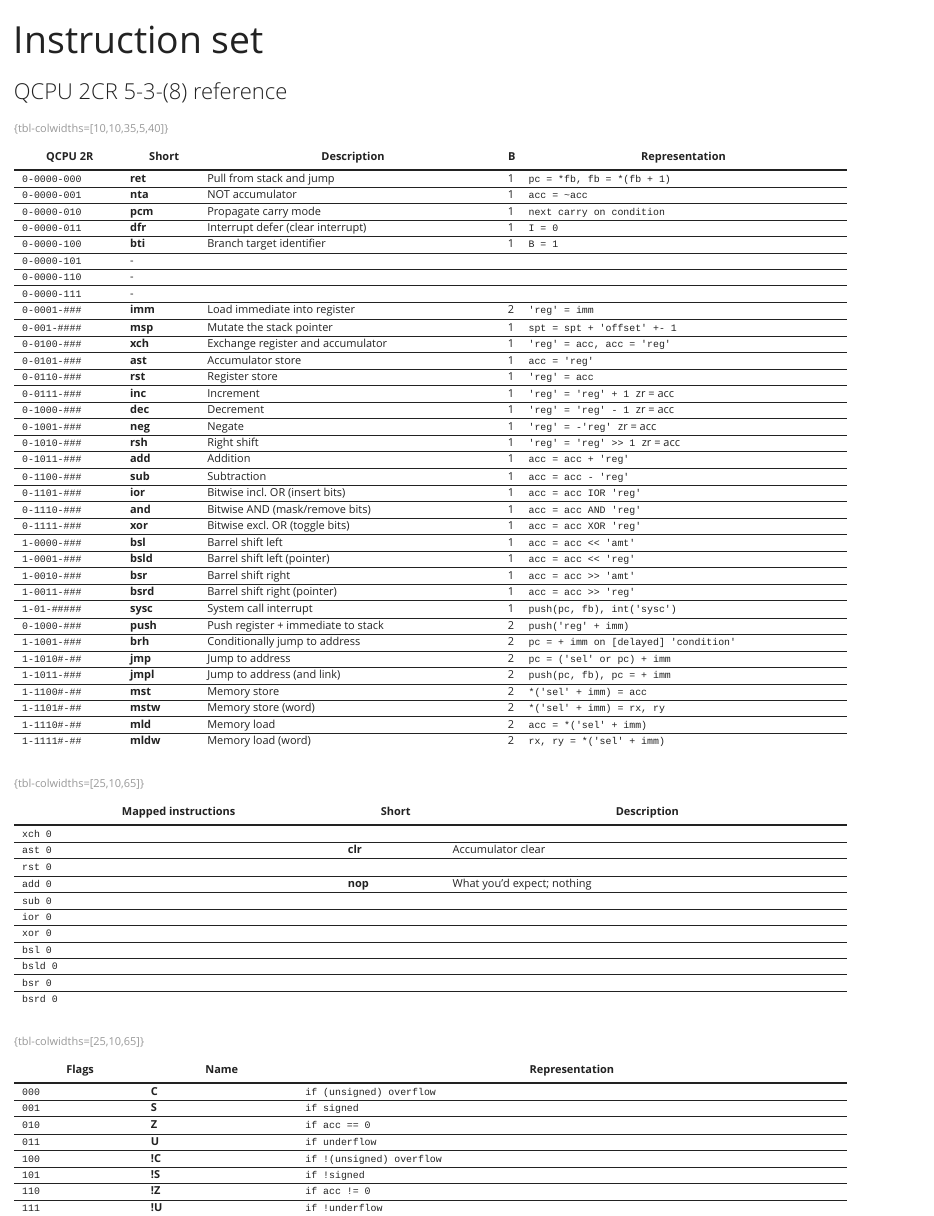
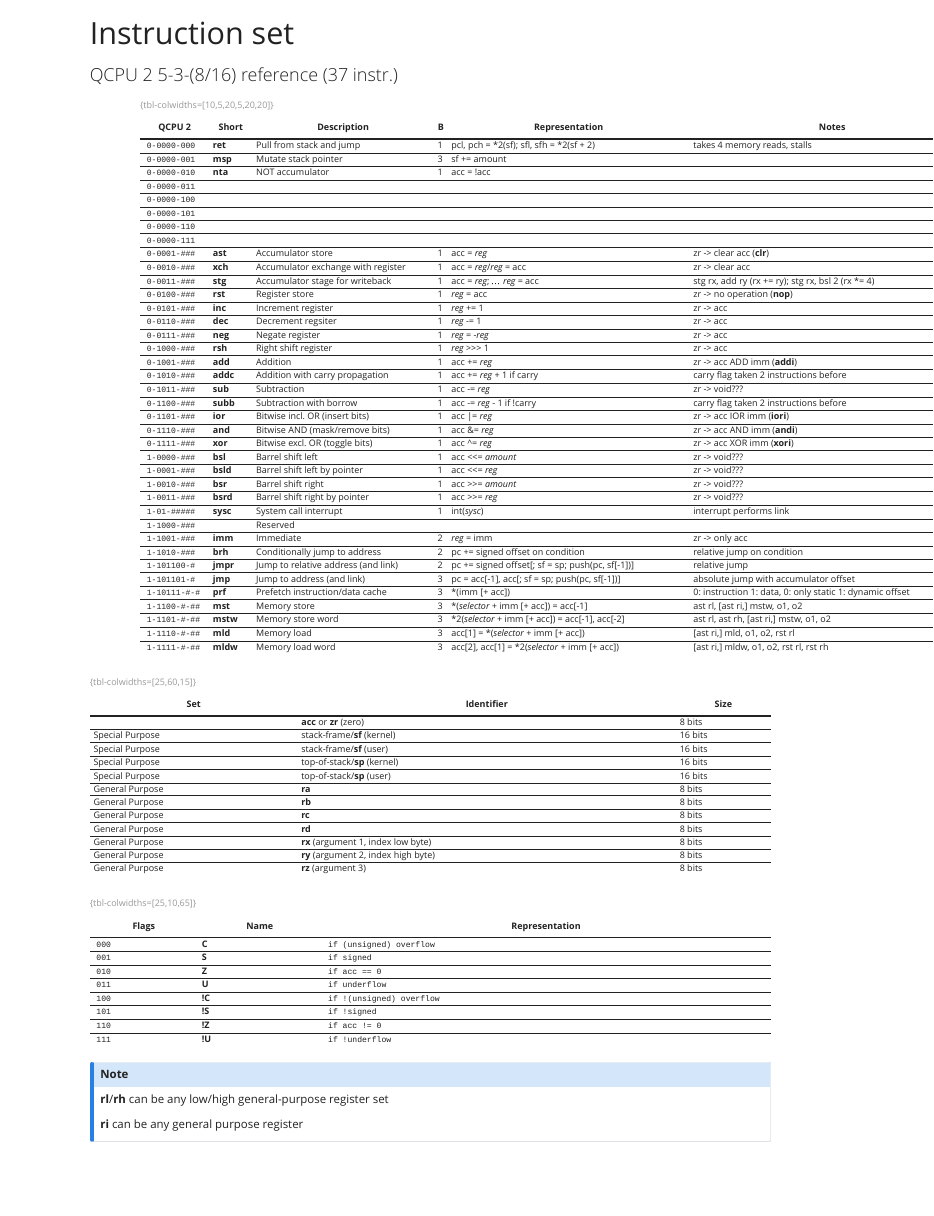
Before and after one commit to QSmally/QCPU, a Quarto document (pages/index.qmd): the page in a window 1100 px wide, from its top. Rendered offline with R 4.5, knitr and Pandoc in place of Quarto, with nearby package versions.

Commit message:
Project: instruction set revision, add snippet

```diff
--- a/_quarto.yml
+++ b/_quarto.yml
@@ -11,8 +11,6 @@
   navbar:
     left:
       - pages/index.qmd
-      - pages/layout.qmd
-      - pages/kernel.qmd
       - pages/cli.qmd
     right:
       - text: Guide
@@ -27,6 +25,7 @@
     code-copy: true
     minimal: true
     page-layout: article
+    number-sections: true
     theme:
       light: yeti
       dark: cyborg
--- a/pages/index.qmd
+++ b/pages/index.qmd
@@ -1,60 +1,55 @@
 ---
 title: "Instruction set"
-subtitle: "QCPU 2CR 5-3-(8) reference"
+subtitle: "QCPU 2 5-3-(8/16) reference (37 instr.)"
 ---
 
-::: {.column-screen-inset-left}
-| QCPU 2R      | Short    | Description                        | B | Representation                        |
-|--------------+----------+------------------------------------+---+---------------------------------------|
-| `0-0000-000` | **ret**  | Pull from stack and jump           | 1 | `pc = *fb, fb = *(fb + 1)`            |
-| `0-0000-001` | **nta**  | NOT accumulator                    | 1 | `acc = ~acc`                          |
-| `0-0000-010` | **pcm**  | Propagate carry mode               | 1 | `next carry on condition`             |
-| `0-0000-011` | **dfr**  | Interrupt defer (clear interrupt)  | 1 | `I = 0`                               |
-| `0-0000-100` | **bti**  | Branch target identifier           | 1 | `B = 1`                               |
-| `0-0000-101` |   -      |                                    |   |                                       |
-| `0-0000-110` |   -      |                                    |   |                                       |
-| `0-0000-111` |   -      |                                    |   |                                       |
-| `0-0001-###` | **imm**  | Load immediate into register       | 2 | `'reg' = imm`                         |
-| `0-001-####` | **msp**  | Mutate the stack pointer           | 1 | `spt = spt + 'offset' +- 1`           |
-| `0-0100-###` | **xch**  | Exchange register and accumulator  | 1 | `'reg' = acc, acc = 'reg'`            |
-| `0-0101-###` | **ast**  | Accumulator store                  | 1 | `acc = 'reg'`                         |
-| `0-0110-###` | **rst**  | Register store                     | 1 | `'reg' = acc`                         |
-| `0-0111-###` | **inc**  | Increment                          | 1 | `'reg' = 'reg' + 1` zr = acc          |
-| `0-1000-###` | **dec**  | Decrement                          | 1 | `'reg' = 'reg' - 1` zr = acc          |
-| `0-1001-###` | **neg**  | Negate                             | 1 | `'reg' = -'reg'` zr = acc             |
-| `0-1010-###` | **rsh**  | Right shift                        | 1 | `'reg' = 'reg' >> 1` zr = acc         |
-| `0-1011-###` | **add**  | Addition                           | 1 | `acc = acc + 'reg'`                   |
-| `0-1100-###` | **sub**  | Subtraction                        | 1 | `acc = acc - 'reg'`                   |
-| `0-1101-###` | **ior**  | Bitwise incl. OR (insert bits)     | 1 | `acc = acc IOR 'reg'`                 |
-| `0-1110-###` | **and**  | Bitwise AND (mask/remove bits)     | 1 | `acc = acc AND 'reg'`                 |
-| `0-1111-###` | **xor**  | Bitwise excl. OR (toggle bits)     | 1 | `acc = acc XOR 'reg'`                 |
-| `1-0000-###` | **bsl**  | Barrel shift left                  | 1 | `acc = acc << 'amt'`                  |
-| `1-0001-###` | **bsld** | Barrel shift left (pointer)        | 1 | `acc = acc << 'reg'`                  |
-| `1-0010-###` | **bsr**  | Barrel shift right                 | 1 | `acc = acc >> 'amt'`                  |
-| `1-0011-###` | **bsrd** | Barrel shift right (pointer)       | 1 | `acc = acc >> 'reg'`                  |
-| `1-01-#####` | **sysc** | System call interrupt              | 1 | `push(pc, fb), int('sysc')`           |
-| `0-1000-###` | **push** | Push register + immediate to stack | 2 | `push('reg' + imm)`                   |
-| `1-1001-###` | **brh**  | Conditionally jump to address      | 2 | `pc = + imm on [delayed] 'condition'` |
-| `1-1010#-##` | **jmp**  | Jump to address                    | 2 | `pc = ('sel' or pc) + imm`            |
-| `1-1011-###` | **jmpl** | Jump to address (and link)         | 2 | `push(pc, fb), pc = + imm`            |
-| `1-1100#-##` | **mst**  | Memory store                       | 2 | `*('sel' + imm) = acc`                |
-| `1-1101#-##` | **mstw** | Memory store (word)                | 2 | `*('sel' + imm) = rx, ry`             |
-| `1-1110#-##` | **mld**  | Memory load                        | 2 | `acc = *('sel' + imm)`                |
-| `1-1111#-##` | **mldw** | Memory load (word)                 | 2 | `rx, ry = *('sel' + imm)`             |
-: {tbl-colwidths=[10,10,35,5,40]}
+::: {.instruction-set .column-screen}
+| QCPU 2        | Short    | Description                         | B | Representation                                   | Notes                                                    |
+|---------------+----------+-------------------------------------+---+--------------------------------------------------+----------------------------------------------------------|
+| `0-0000-000`  | **ret**  | Pull from stack and jump            | 1 | pcl, pch = \*2(sf); sfl, sfh = \*2(sf + 2)       | takes 4 memory reads, stalls                             |
+| `0-0000-001`  | **msp**  | Mutate stack pointer                | 3 | sf += amount                                     |                                                          |
+| `0-0000-010`  | **nta**  | NOT accumulator                     | 1 | acc = !acc                                       |                                                          |
+| `0-0000-011`  |          |                                     |   |                                                  |                                                          |
+| `0-0000-100`  |          |                                     |   |                                                  |                                                          |
+| `0-0000-101`  |          |                                     |   |                                                  |                                                          |
+| `0-0000-110`  |          |                                     |   |                                                  |                                                          |
+| `0-0000-111`  |          |                                     |   |                                                  |                                                          |
+| `0-0001-###`  | **ast**  | Accumulator store                   | 1 | acc = *reg*                                      | zr -> clear acc (**clr**)                                |
+| `0-0010-###`  | **xch**  | Accumulator exchange with register  | 1 | acc = *reg*/*reg* = acc                          | zr -> clear acc                                          |
+| `0-0011-###`  | **stg**  | Accumulator stage for writeback     | 1 | acc = *reg*; ... *reg* = acc                     | stg rx, add ry (rx += ry); stg rx, bsl 2 (rx *= 4)       |
+| `0-0100-###`  | **rst**  | Register store                      | 1 | *reg* = acc                                      | zr -> no operation (**nop**)                             |
+| `0-0101-###`  | **inc**  | Increment register                  | 1 | *reg* += 1                                       | zr -> acc                                                |
+| `0-0110-###`  | **dec**  | Decrement regsiter                  | 1 | *reg* -= 1                                       | zr -> acc                                                |
+| `0-0111-###`  | **neg**  | Negate register                     | 1 | *reg* = -*reg*                                   | zr -> acc                                                |
+| `0-1000-###`  | **rsh**  | Right shift register                | 1 | *reg* >>> 1                                      | zr -> acc                                                |
+| `0-1001-###`  | **add**  | Addition                            | 1 | acc += *reg*                                     | zr -> acc ADD imm (**addi**)                             |
+| `0-1010-###`  | **addc** | Addition with carry propagation     | 1 | acc += *reg* + 1 if carry                        | carry flag taken 2 instructions before                   |
+| `0-1011-###`  | **sub**  | Subtraction                         | 1 | acc -= *reg*                                     | zr -> void???                                            |
+| `0-1100-###`  | **subb** | Subtraction with borrow             | 1 | acc -= *reg* - 1 if !carry                       | carry flag taken 2 instructions before                   |
+| `0-1101-###`  | **ior**  | Bitwise incl. OR (insert bits)      | 1 | acc \|= *reg*                                    | zr -> acc IOR imm (**iori**)                             |
+| `0-1110-###`  | **and**  | Bitwise AND (mask/remove bits)      | 1 | acc &= *reg*                                     | zr -> acc AND imm (**andi**)                             |
+| `0-1111-###`  | **xor**  | Bitwise excl. OR (toggle bits)      | 1 | acc ^= *reg*                                     | zr -> acc XOR imm (**xori**)                             |
+| `1-0000-###`  | **bsl**  | Barrel shift left                   | 1 | acc <<= *amount*                                 | zr -> void???                                            |
+| `1-0001-###`  | **bsld** | Barrel shift left by pointer        | 1 | acc <<= *reg*                                    | zr -> void???                                            |
+| `1-0010-###`  | **bsr**  | Barrel shift right                  | 1 | acc >>= *amount*                                 | zr -> void???                                            |
+| `1-0011-###`  | **bsrd** | Barrel shift right by pointer       | 1 | acc >>= *reg*                                    | zr -> void???                                            |
+| `1-01-#####`  | **sysc** | System call interrupt               | 1 | int(*sysc*)                                      | interrupt performs link                                  |
+| `1-1000-###`  |          | Reserved                            |   |                                                  |                                                          |
+| `1-1001-###`  | **imm**  | Immediate                           | 2 | *reg* = imm                                      | zr -> only acc                                           |
+| `1-1010-###`  | **brh**  | Conditionally jump to address       | 2 | pc += signed offset on condition                 | relative jump on condition                               |
+| `1-101100-#`  | **jmpr** | Jump to relative address (and link) | 2 | pc += signed offset[; sf = sp; push(pc, sf[-1])] | relative jump                                            |
+| `1-101101-#`  | **jmp**  | Jump to address (and link)          | 3 | pc = acc[-1], acc[; sf = sp; push(pc, sf[-1])]   | absolute jump with accumulator offset                    |
+| `1-10111-#-#` | **prf**  | Prefetch instruction/data cache     | 3 | \*(imm [+ acc])                                  | 0: instruction 1: data, 0: only static 1: dynamic offset |
+| `1-1100-#-##` | **mst**  | Memory store                        | 3 | \*(*selector* + imm [+ acc]) = acc[-1]           | ast rl, [ast ri,] mstw, o1, o2                           |
+| `1-1101-#-##` | **mstw** | Memory store word                   | 3 | \*2(*selector* + imm [+ acc]) = acc[-1], acc[-2] | ast rl, ast rh, [ast ri,] mstw, o1, o2                   |
+| `1-1110-#-##` | **mld**  | Memory load                         | 3 | acc[1] = \*(*selector* + imm [+ acc])            | [ast ri,] mld, o1, o2, rst rl                            |
+| `1-1111-#-##` | **mldw** | Memory load word                    | 3 | acc[2], acc[1] = \*2(*selector* + imm [+ acc])   | [ast ri,] mldw, o1, o2, rst rl, rst rh                   |
+: {tbl-colwidths=[10,5,20,5,20,20]}
 :::
 
-| Mapped instructions | Short   | Description                |
-|---------------------+---------+----------------------------|
-| `xch 0`             |         |                            |
-| `ast 0`             | **clr** | Accumulator clear          |
-| `rst 0`             |         |                            |
-| `add 0`             | **nop** | What you'd expect; nothing |
-| `sub 0`             |         |                            |
-| `ior 0`             |         |                            |
-| `xor 0`             |         |                            |
-| `bsl 0`             |         |                            |
-| `bsld 0`            |         |                            |
-| `bsr 0`             |         |                            |
-| `bsrd 0`            |         |                            |
-: {tbl-colwidths=[25,10,65]}
+<!--
+
+16 bit addition: a += b (4 bytes)
+    stg rx      -- low byte
+    add rl      -- low byte offset
+    stg ry      -- high byte
@@ -60,0 +70,16 @@
+    ast rx
+    rst rl
+    ast ry
+    rst rh
+
+-->
+
+<!--
+
+msp should recover accumulator
+
+-->
+
+<!--
+
+mst, <absolute address>
@@ -60,0 +98 @@
+    ast ra
@@ -61,3 +102,24 @@
+    ior ra
+
+16 bit barrel operation:
+
+-->
+
+| Set             | Identifier                           | Size    |
+|-----------------+--------------------------------------+---------|
+|                 | **acc** or **zr** (zero)             | 8 bits  |
+| Special Purpose | stack-frame/**sf** (kernel)          | 16 bits |
+| Special Purpose | stack-frame/**sf** (user)            | 16 bits |
+| Special Purpose | top-of-stack/**sp** (kernel)         | 16 bits |
+| Special Purpose | top-of-stack/**sp** (user)           | 16 bits |
+| General Purpose | **ra**                               | 8 bits  |
+| General Purpose | **rb**                               | 8 bits  |
+| General Purpose | **rc**                               | 8 bits  |
+| General Purpose | **rd**                               | 8 bits  |
+| General Purpose | **rx** (argument 1, index low byte)  | 8 bits  |
+| General Purpose | **ry** (argument 2, index high byte) | 8 bits  |
+| General Purpose | **rz** (argument 3)                  | 8 bits  |
+: {tbl-colwidths=[25,60,15]}
 
 | Flags | Name   | Representation            |
 |-------+--------+---------------------------|
@@ -70,3 +132,9 @@
 | `110` | **!Z** | `if acc != 0`             |
 | `111` | **!U** | `if !underflow`           |
 : {tbl-colwidths=[25,10,65]}
+
+::: {.callout-note}
+**rl**/**rh** can be any low/high general-purpose register set
+
+**ri** can be any general purpose register
+:::
--- a/publish/style.css
+++ b/publish/style.css
@@ -12,3 +12,10 @@
 code {
     background-color: inherit !important;
 }
+
+.instruction-set {
+    min-width: 1250px;
+    overflow-x: scroll;
+    padding-left: 5vw;
+    padding-right: 5vw;
+}
```
Also changed, not shown: pages/kernel.qmd (deleted, +0 -48 lines), pages/layout.qmd (deleted, +0 -16 lines), pages/index.qmd (29 more changed lines), 2 other files.
